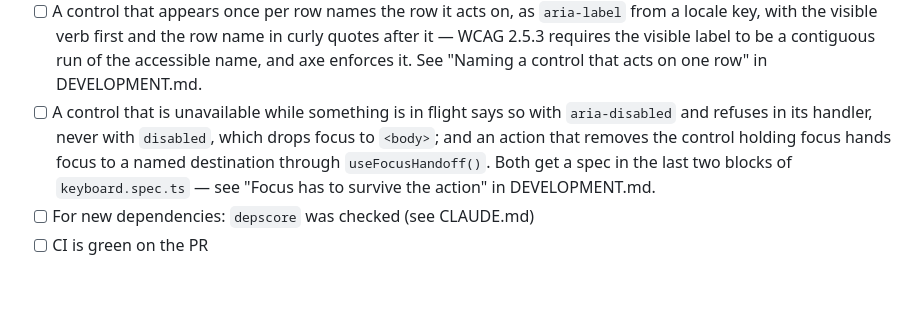
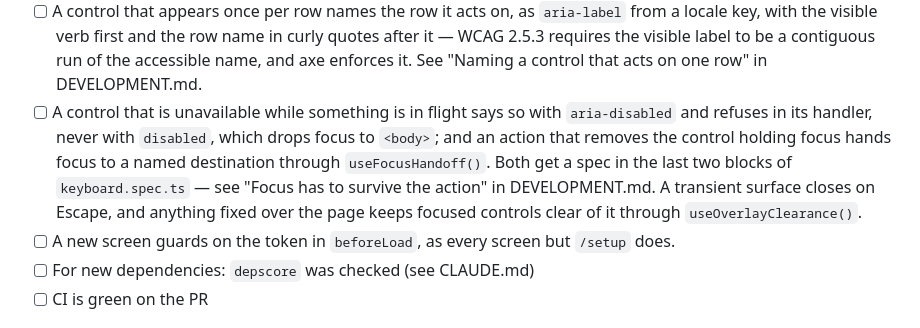
Before and after one commit to solve4it/mycollections, a Markdown page: CONTRIBUTING.md, the part around the change. GitHub-like rendering; blank space fills up the shorter version.

```diff
--- a/CONTRIBUTING.md
+++ b/CONTRIBUTING.md
@@ -118,7 +118,8 @@ Before marking a PR ready for review, tick every item:
 - [ ] For UI changes, `pnpm test:e2e` is green — the axe sweep over every route, at both viewports and both color schemes. New routes and new interactive states get a scan in `apps/web/e2e/a11y.spec.ts`; see DEVELOPMENT.md for the one-time browser install.
 - [ ] A new or renamed interactive control is reflected in `apps/web/e2e/keyboard.spec.ts` — a new screen gets its tab sequence, a new control gets its stop, and a rename changes the stop's expected accessible name. A control that is reachable only by pointer does not pass.
 - [ ] A control that appears once per row names the row it acts on, as `aria-label` from a locale key, with the visible verb first and the row name in curly quotes after it — WCAG 2.5.3 requires the visible label to be a contiguous run of the accessible name, and axe enforces it. See "Naming a control that acts on one row" in DEVELOPMENT.md.
-- [ ] A control that is unavailable while something is in flight says so with `aria-disabled` and refuses in its handler, never with `disabled`, which drops focus to `<body>`; and an action that removes the control holding focus hands focus to a named destination through `useFocusHandoff()`. Both get a spec in the last two blocks of `keyboard.spec.ts` — see "Focus has to survive the action" in DEVELOPMENT.md.
+- [ ] A control that is unavailable while something is in flight says so with `aria-disabled` and refuses in its handler, never with `disabled`, which drops focus to `<body>`; and an action that removes the control holding focus hands focus to a named destination through `useFocusHandoff()`. Both get a spec in the last two blocks of `keyboard.spec.ts` — see "Focus has to survive the action" in DEVELOPMENT.md. A transient surface closes on Escape, and anything fixed over the page keeps focused controls clear of it through `useOverlayClearance()`.
+- [ ] A new screen guards on the token in `beforeLoad`, as every screen but `/setup` does.
 - [ ] For new dependencies: `depscore` was checked (see CLAUDE.md)
 - [ ] CI is green on the PR
 
```
Also changed, not shown: CLAUDE.md (+1 -1 lines), DEVELOPMENT.md (+31 -1 lines).
